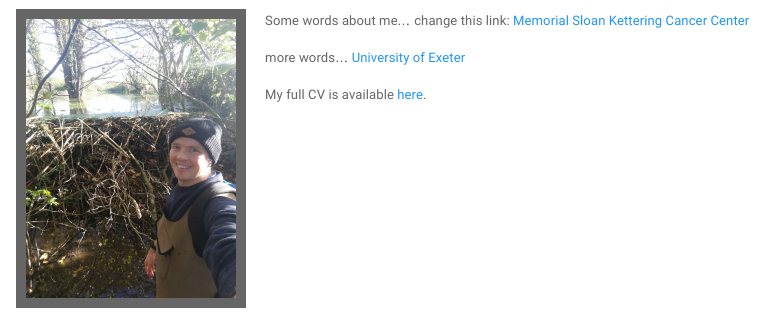
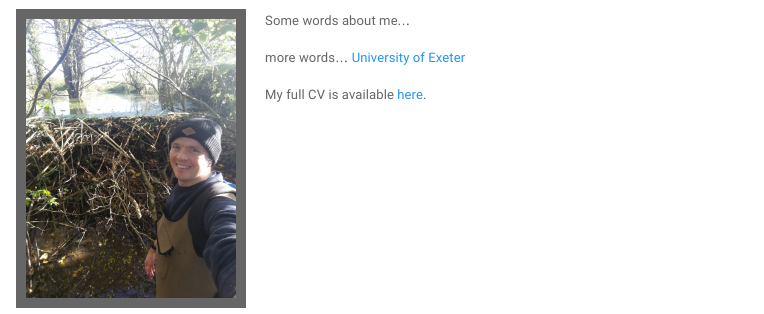
Before and after one commit to h-a-graham/h-a-graham.github.io, an R Markdown document (index.Rmd): the page in a window 1100 px wide, from 80 px down. Rendered offline with R 4.5, knitr and Pandoc, with nearby package versions; a font, style sheet, LaTeX package, included part or bibliography that could not be used is replaced or left out.

Commit message:
trying to commit...

```diff
--- a/index.Rmd
+++ b/index.Rmd
@@ -5,9 +5,9 @@
 
 <img src="images/Hugh_Photo.jpg" style="width:25%; border:10px solid; margin-right: 20px" align="left">
 
-Some words about me... change this link: [Memorial Sloan Kettering Cancer Center](https://www.mskcc.org/departments/epidemiology-biostatistics)
+Some words about me...
 
-more words...  [University of Exeter](http://www.sph.umn.edu/academics/divisions/biostatistics/)
+more words...  [University of Exeter](https://lifesciences.exeter.ac.uk/)
 
 
-My full CV is available [here](files/Zabor_CV_2017_Q4.pdf).
+My full CV is available [here](files/Hugh_Graham_CV.pdf).
```
Also changed, not shown: README.md, files/Hugh_Graham_CV.pdf (added), index.html, 1 other file.
